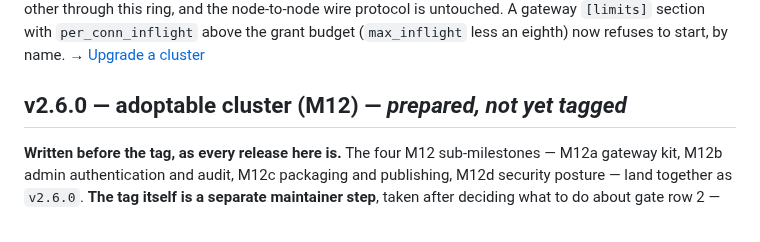
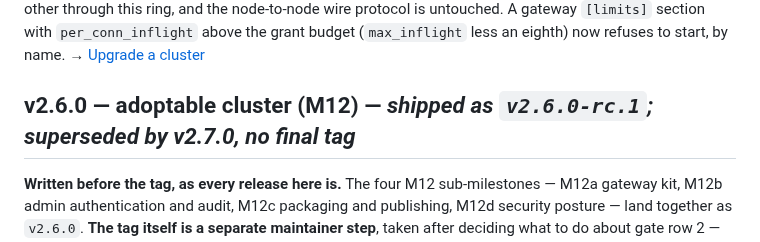
Before and after one commit to PeterKnego/ultima_cluster, a Markdown page: RELEASES.md, the part around one of its changes. Rendered like a GitHub page.

```diff
--- a/RELEASES.md
+++ b/RELEASES.md
@@ -77,7 +77,7 @@ is untouched. A gateway `[limits]` section with `per_conn_inflight` above the
 grant budget (`max_inflight` less an eighth) now refuses to start, by name. →
 [Upgrade a cluster](docs/how-to/upgrade-a-cluster.md)
 
-## v2.6.0 — adoptable cluster (M12) — *prepared, not yet tagged*
+## v2.6.0 — adoptable cluster (M12) — *shipped as `v2.6.0-rc.1`; superseded by v2.7.0, no final tag*
 
 **Written before the tag, as every release here is.** The four M12
 sub-milestones — M12a gateway kit, M12b admin authentication and audit, M12c
```
Also changed, not shown: other parts of RELEASES.md (+1 -1 lines), CLAUDE.md (+3 -3 lines), docs/releases.md (+2 -2 lines).
